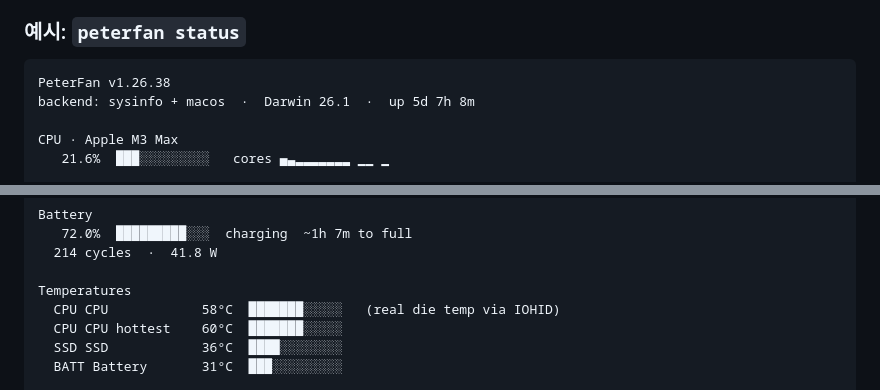
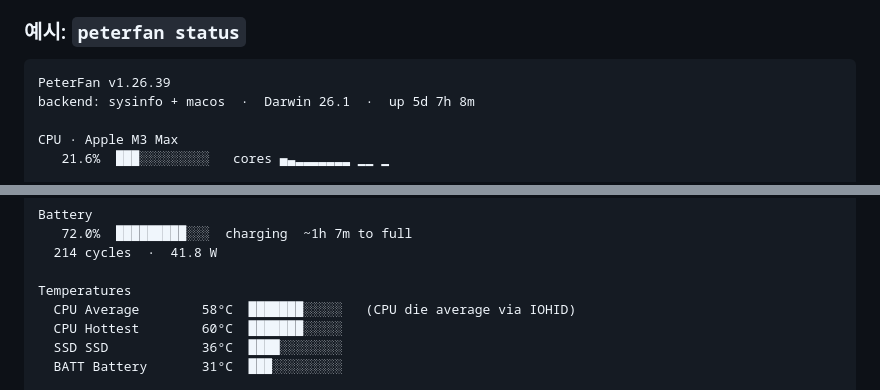
Before and after one commit to uulab-official/peterfan, a Markdown page: README.ko.md, 2 parts joined by grey strips. Rendered like a GitHub page.

````diff
--- a/README.ko.md
+++ b/README.ko.md
@@ -188,7 +188,7 @@ cargo run -p peterfan-menubar
 ### 예시: `peterfan status`
 
 ```text
-PeterFan v1.26.38
+PeterFan v1.26.39
 backend: sysinfo + macos  ·  Darwin 26.1  ·  up 5d 7h 8m
 
 CPU · Apple M3 Max
@@ -209,8 +209,8 @@ Battery
   214 cycles  ·  41.8 W
 
 Temperatures
-  CPU CPU            58°C  ███████░░░░░   (real die temp via IOHID)
-  CPU CPU hottest    60°C  ███████░░░░░
+  CPU Average        58°C  ███████░░░░░   (CPU die average via IOHID)
+  CPU Hottest        60°C  ███████░░░░░
   SSD SSD            36°C  ████░░░░░░░░
   BATT Battery       31°C  ███░░░░░░░░░
 
````
Also changed, not shown: other parts of README.ko.md (+2 -2 lines), CHANGELOG.md (+13 -0 lines), docs/images/peterfan-readme-overview.png, 9 other files.
